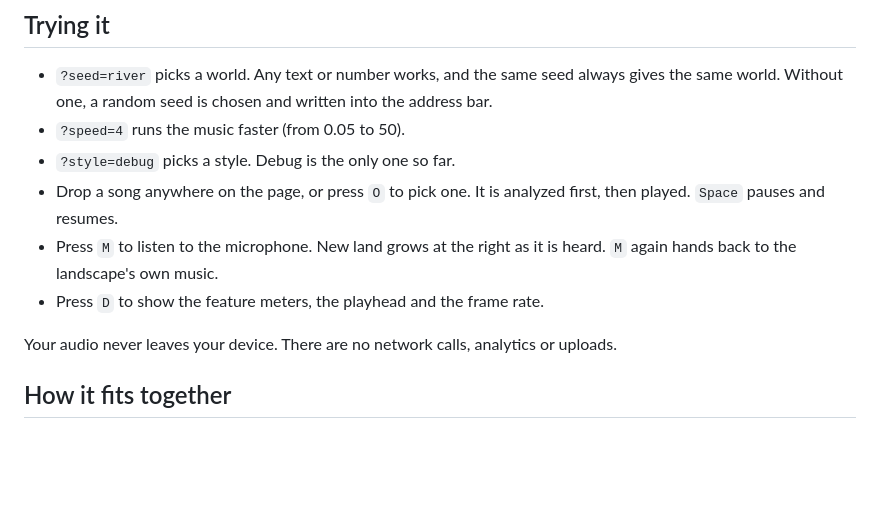
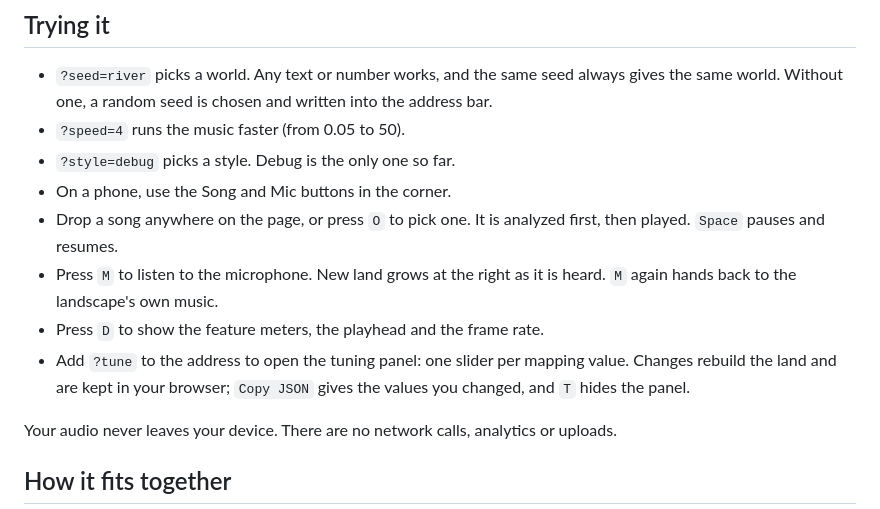
Before and after one commit to yodim/topotone, a Markdown page: README.md, the part around the change. GitHub-like rendering; blank space fills up the shorter version.

Commit message:
Describe mapping v1 and the tuning panel in the plan and README

```diff
--- a/README.md
+++ b/README.md
@@ -9,9 +9,11 @@ It is early days. With no sound, the world is driven by a seeded synthetic sourc
 - `?seed=river` picks a world. Any text or number works, and the same seed always gives the same world. Without one, a random seed is chosen and written into the address bar.
 - `?speed=4` runs the music faster (from 0.05 to 50).
 - `?style=debug` picks a style. Debug is the only one so far.
+- On a phone, use the Song and Mic buttons in the corner.
 - Drop a song anywhere on the page, or press `O` to pick one. It is analyzed first, then played. `Space` pauses and resumes.
 - Press `M` to listen to the microphone. New land grows at the right as it is heard. `M` again hands back to the landscape's own music.
 - Press `D` to show the feature meters, the playhead and the frame rate.
+- Add `?tune` to the address to open the tuning panel: one slider per mapping value. Changes rebuild the land and are kept in your browser; `Copy JSON` gives the values you changed, and `T` hides the panel.
 
 Your audio never leaves your device. There are no network calls, analytics or uploads.
 
```
Also changed, not shown: PLAN.md (+29 -16 lines).
